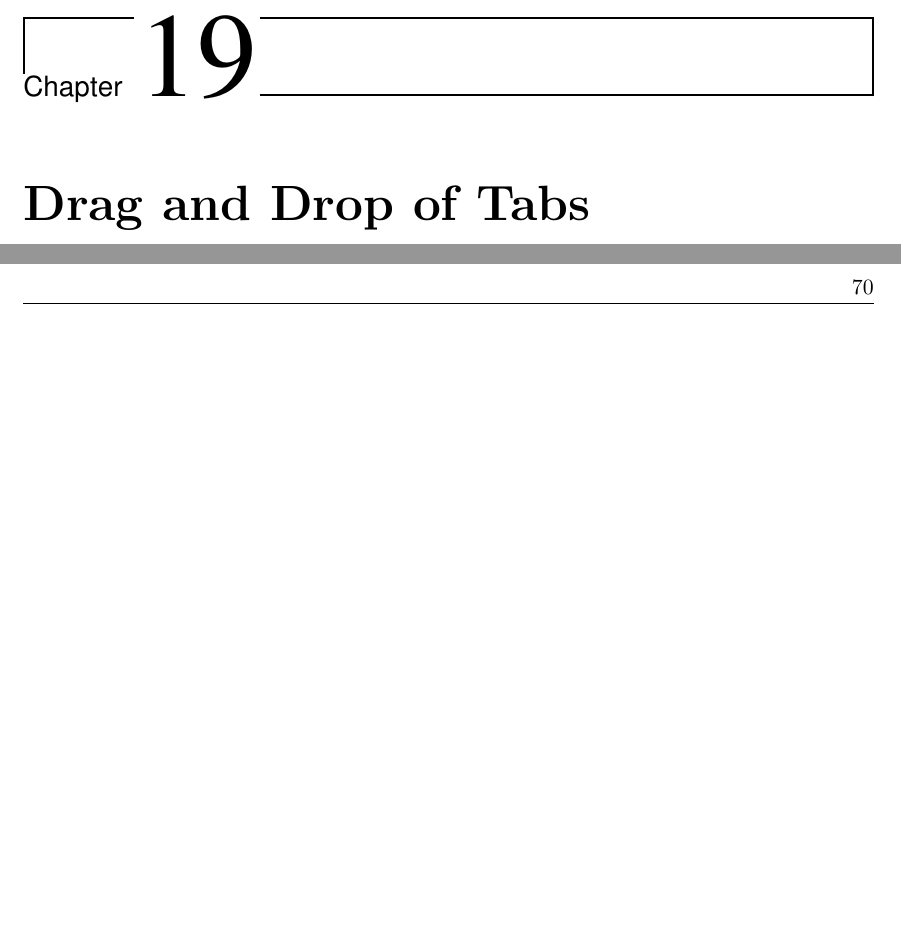
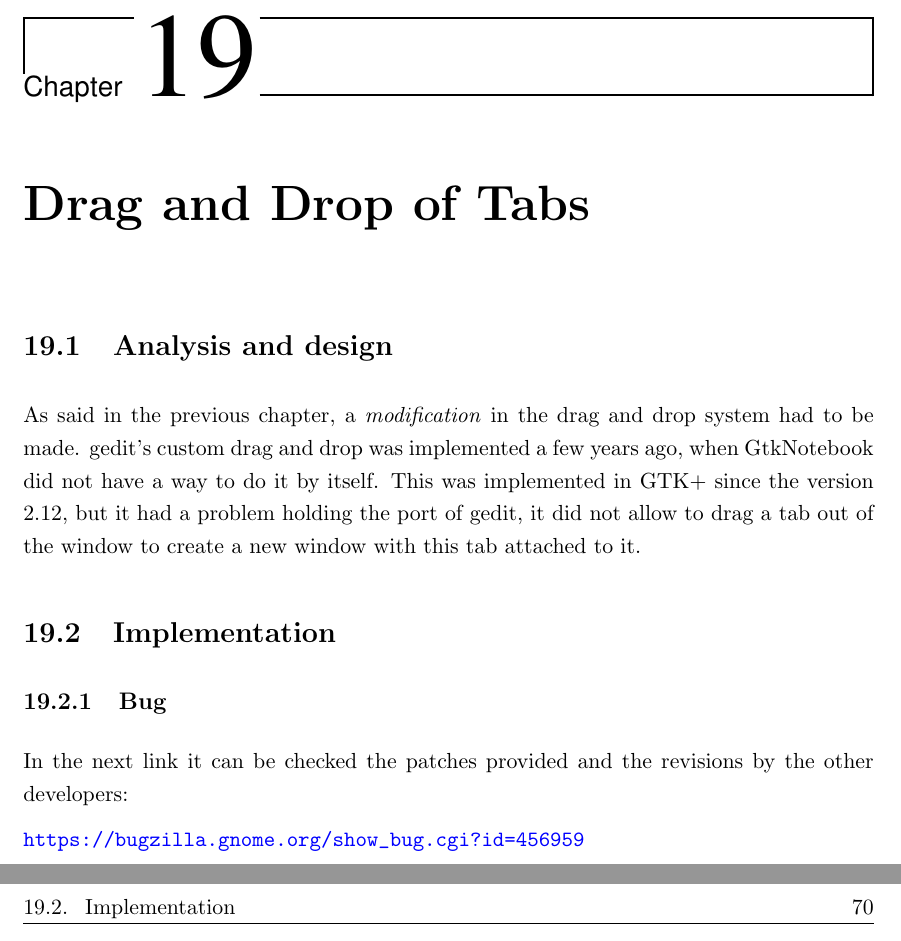
Before and after one commit to nacho/project-doc, a LaTeX thesis (main.tex, which reads dnd.tex): two parts of pages 81 and 82 of 100, joined at a grey line, cut so that both start at the same text, the shorter picture padded with empty space. Compiled offline with pdfLaTeX.

Commit message:
dnd: first draft

```diff
--- a/dnd.tex
+++ b/dnd.tex
@@ -1,3 +1,17 @@
 % mainfile:main.tex
 
 \chapter{Drag and Drop of Tabs}
+
+%FIXME first draft
+
+\section{Analysis and design}
+
+As said in the previous chapter, a \emph{modification} in the drag and drop system had to be made. gedit's custom drag and drop was implemented a few years ago, when GtkNotebook did not have a way to do it by itself. This was implemented in GTK+ since the version 2.12, but it had a problem holding the port of gedit, it did not allow to drag a tab out of the window to create a new window with this tab attached to it.
+
+\section{Implementation}
+
+\subsection{Bug}
+
+In the next link it can be checked the patches provided and the revisions by the other developers:
+
+\noindent\url{https://bugzilla.gnome.org/show_bug.cgi?id=456959}\label{Bug456959}
```
